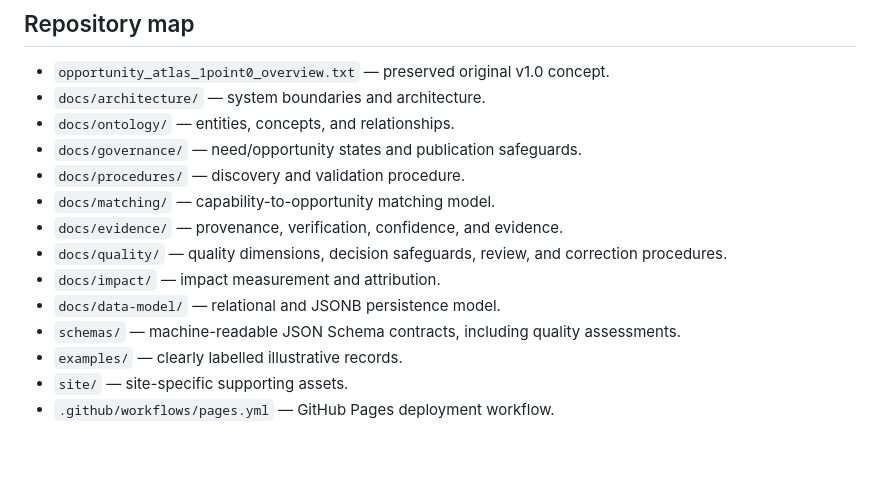
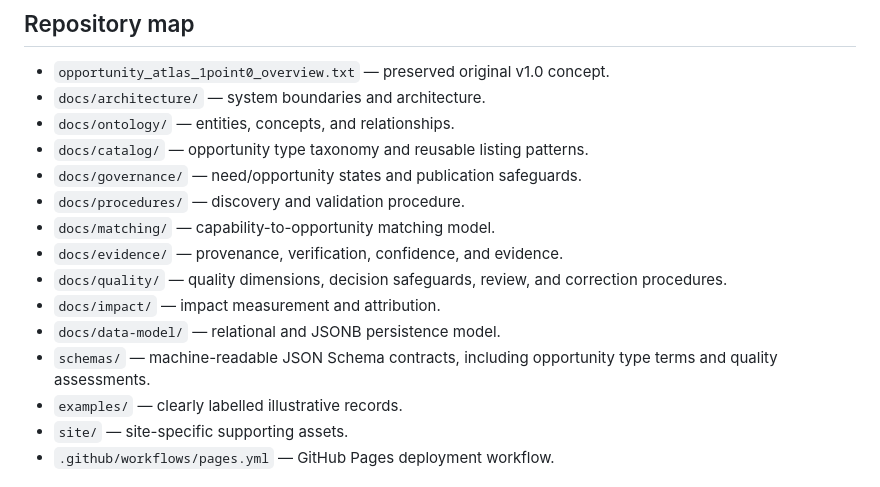
Before and after one commit to bradgeigermanager-sketch/Support-Opportunity-Atlas, a Markdown page: README.md, the part around the change. Rendered like a GitHub page; blank space fills up the shorter version.

Commit message:
Document opportunity catalog in README

```diff
--- a/README.md
+++ b/README.md
@@ -16,6 +16,7 @@ The v1.0 overview is retained as the historical conceptual baseline. The v2.0 do
 - `opportunity_atlas_1point0_overview.txt` — preserved original v1.0 concept.
 - `docs/architecture/` — system boundaries and architecture.
 - `docs/ontology/` — entities, concepts, and relationships.
+- `docs/catalog/` — opportunity type taxonomy and reusable listing patterns.
 - `docs/governance/` — need/opportunity states and publication safeguards.
 - `docs/procedures/` — discovery and validation procedure.
 - `docs/matching/` — capability-to-opportunity matching model.
@@ -23,7 +24,7 @@ The v1.0 overview is retained as the historical conceptual baseline. The v2.0 do
 - `docs/quality/` — quality dimensions, decision safeguards, review, and correction procedures.
 - `docs/impact/` — impact measurement and attribution.
 - `docs/data-model/` — relational and JSONB persistence model.
-- `schemas/` — machine-readable JSON Schema contracts, including quality assessments.
+- `schemas/` — machine-readable JSON Schema contracts, including opportunity type terms and quality assessments.
 - `examples/` — clearly labelled illustrative records.
 - `site/` — site-specific supporting assets.
 - `.github/workflows/pages.yml` — GitHub Pages deployment workflow.
```
